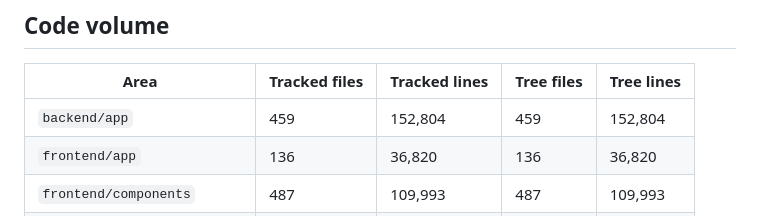
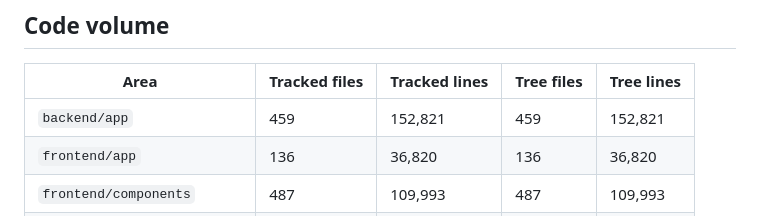
Before and after one commit to cxacraftecosystem-ui/designer-portal, a Markdown page: docs/REPO_FACTS.md, the part around the change. Rendered like a GitHub page.

Commit message:
REPO_FACTS

```diff
--- a/docs/REPO_FACTS.md
+++ b/docs/REPO_FACTS.md
@@ -181,7 +181,7 @@ and this one asserted an absence it had never looked for.
 
 | Area | Tracked files | Tracked lines | Tree files | Tree lines |
 |---|---|---|---|---|
-| `backend/app` | 459 | 152,804 | 459 | 152,804 |
+| `backend/app` | 459 | 152,821 | 459 | 152,821 |
 | `frontend/app` | 136 | 36,820 | 136 | 36,820 |
 | `frontend/components` | 487 | 109,993 | 487 | 109,993 |
 | `frontend/lib` | 260 | 60,683 | 260 | 60,683 |
```
